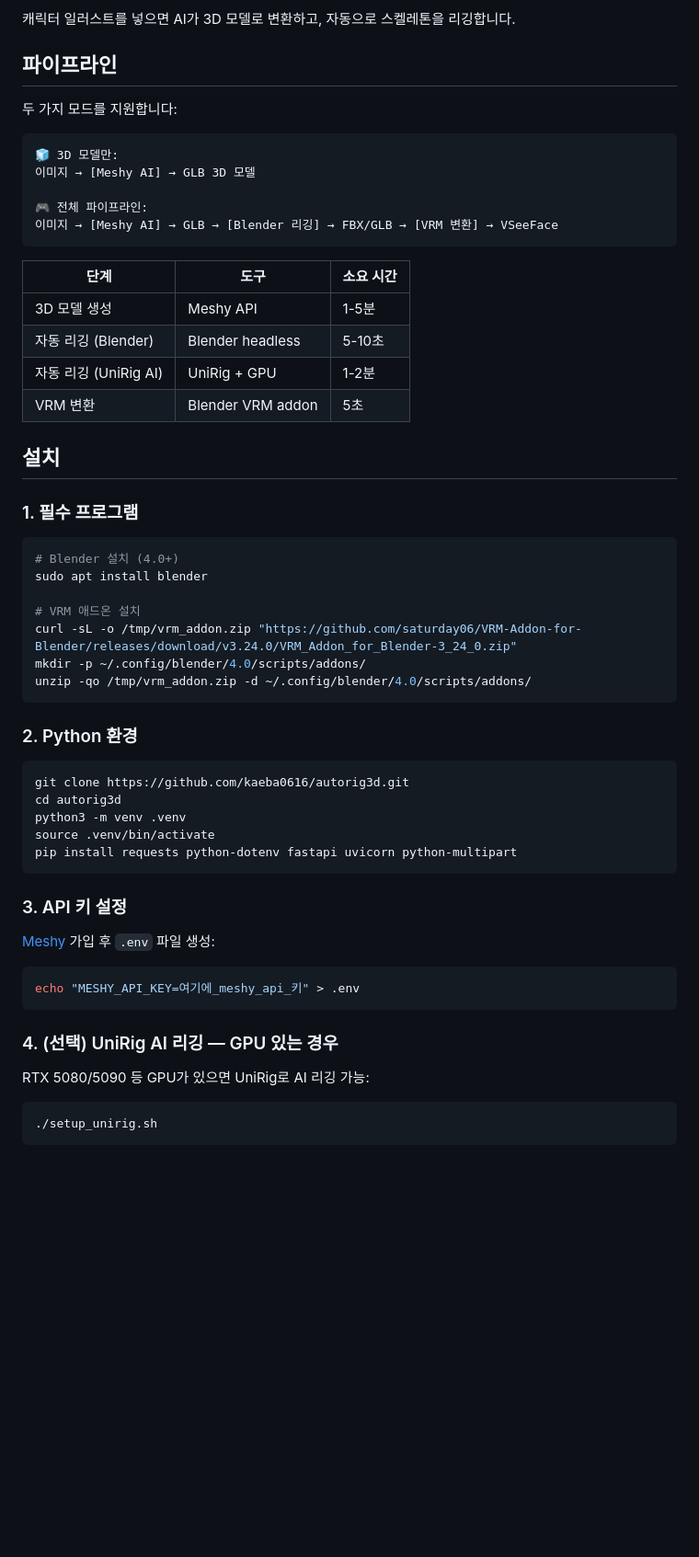
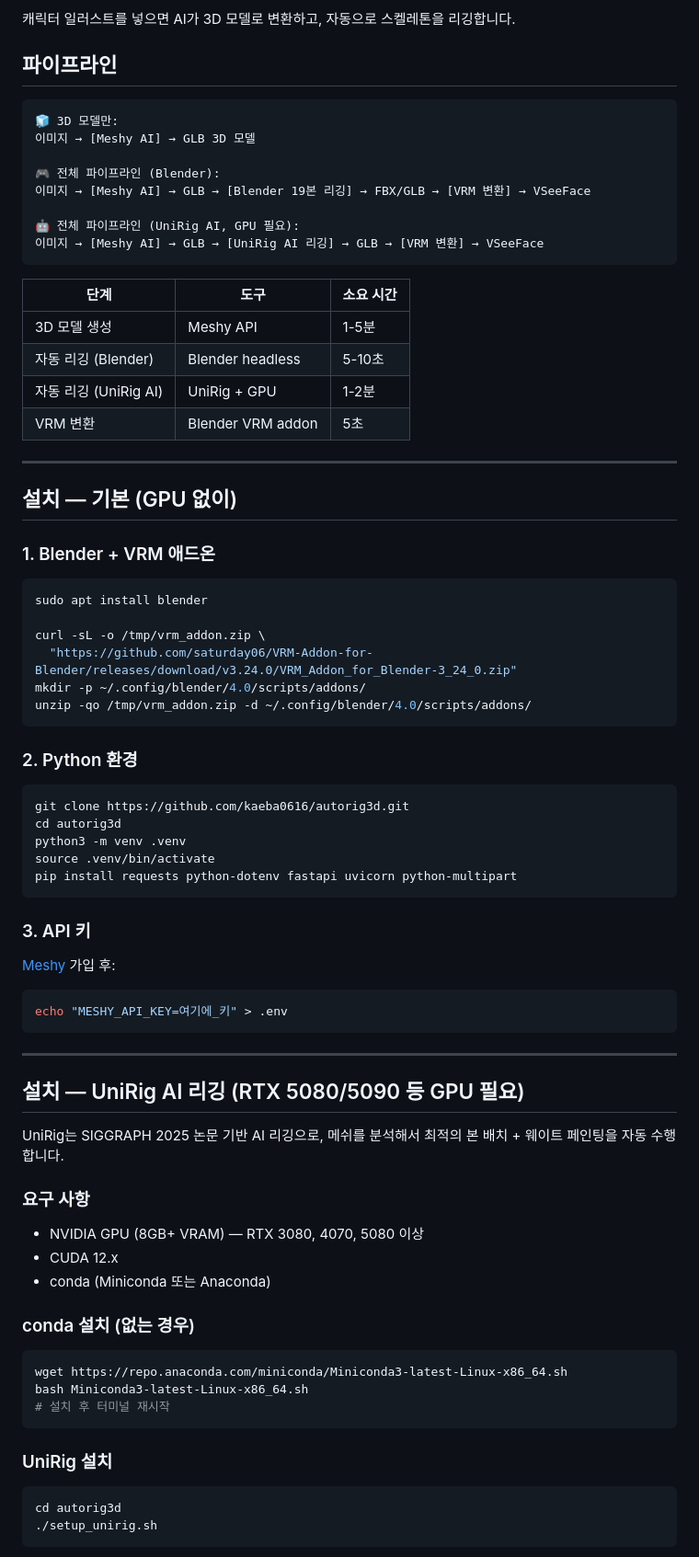
Before and after one commit to kaeba0616/autorig3d, a Markdown page: README.md, the part around one of its changes. Shown at 92% size. GitHub-like rendering; blank space fills up the shorter version.

````diff
--- a/README.md
+++ b/README.md
@@ -6,14 +6,15 @@
 
 ## 파이프라인
 
-두 가지 모드를 지원합니다:
-
 ```
 🧊 3D 모델만:
 이미지 → [Meshy AI] → GLB 3D 모델
 
-🎮 전체 파이프라인:
-이미지 → [Meshy AI] → GLB → [Blender 리깅] → FBX/GLB → [VRM 변환] → VSeeFace
+🎮 전체 파이프라인 (Blender):
+이미지 → [Meshy AI] → GLB → [Blender 19본 리깅] → FBX/GLB → [VRM 변환] → VSeeFace
+
+🤖 전체 파이프라인 (UniRig AI, GPU 필요):
+이미지 → [Meshy AI] → GLB → [UniRig AI 리깅] → GLB → [VRM 변환] → VSeeFace
 ```
 
 | 단계 | 도구 | 소요 시간 |
@@ -23,16 +24,17 @@
 | 자동 리깅 (UniRig AI) | UniRig + GPU | 1-2분 |
 | VRM 변환 | Blender VRM addon | 5초 |
 
-## 설치
+---
 
-### 1. 필수 프로그램
+## 설치 — 기본 (GPU 없이)
+
+### 1. Blender + VRM 애드온
 
 ```bash
-# Blender 설치 (4.0+)
 sudo apt install blender
 
-# VRM 애드온 설치
-curl -sL -o /tmp/vrm_addon.zip "https://github.com/saturday06/VRM-Addon-for-Blender/releases/download/v3.24.0/VRM_Addon_for_Blender-3_24_0.zip"
+curl -sL -o /tmp/vrm_addon.zip \
+  "https://github.com/saturday06/VRM-Addon-for-Blender/releases/download/v3.24.0/VRM_Addon_for_Blender-3_24_0.zip"
 mkdir -p ~/.config/blender/4.0/scripts/addons/
 unzip -qo /tmp/vrm_addon.zip -d ~/.config/blender/4.0/scripts/addons/
 ```
@@ -47,19 +49,38 @@ source .venv/bin/activate
 pip install requests python-dotenv fastapi uvicorn python-multipart
 ```
 
-### 3. API 키 설정
+### 3. API 키
 
-[Meshy](https://meshy.ai) 가입 후 `.env` 파일 생성:
+[Meshy](https://meshy.ai) 가입 후:
 
 ```bash
-echo "MESHY_API_KEY=여기에_meshy_api_키" > .env
+echo "MESHY_API_KEY=여기에_키" > .env
 ```
 
-### 4. (선택) UniRig AI 리깅 — GPU 있는 경우
+---
 
-RTX 5080/5090 등 GPU가 있으면 UniRig로 AI 리깅 가능:
+## 설치 — UniRig AI 리깅 (RTX 5080/5090 등 GPU 필요)
+
+UniRig는 SIGGRAPH 2025 논문 기반 AI 리깅으로, 메쉬를 분석해서 최적의 본 배치 + 웨이트 페인팅을 자동 수행합니다.
+
+### 요구 사항
+
+- NVIDIA GPU (8GB+ VRAM) — RTX 3080, 4070, 5080 이상
+- CUDA 12.x
+- conda (Miniconda 또는 Anaconda)
+
+### conda 설치 (없는 경우)
 
 ```bash
+wget https://repo.anaconda.com/miniconda/Miniconda3-latest-Linux-x86_64.sh
+bash Miniconda3-latest-Linux-x86_64.sh
+# 설치 후 터미널 재시작
+```
+
+### UniRig 설치
+
+```bash
+cd autorig3d
 ./setup_unirig.sh
 ```
 
````
Also changed, not shown: other parts of README.md (+61 -43 lines).
